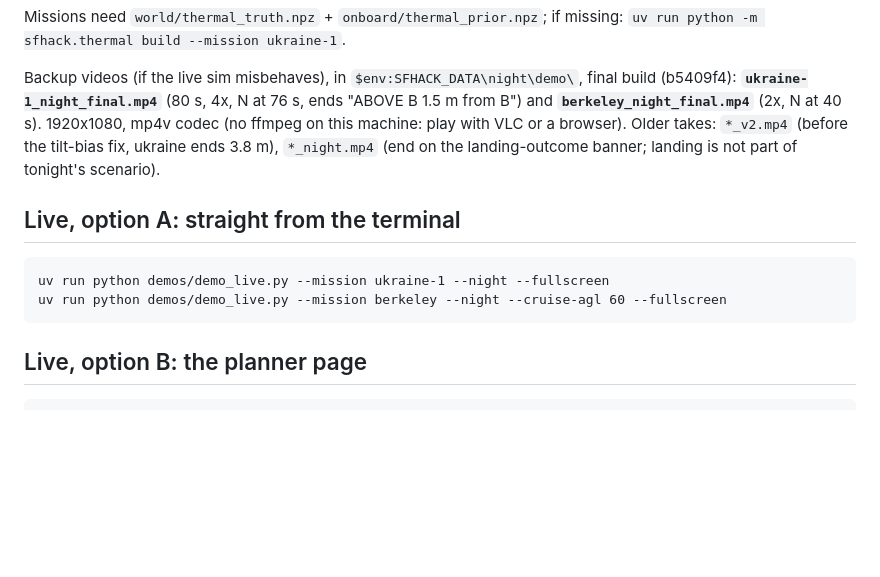
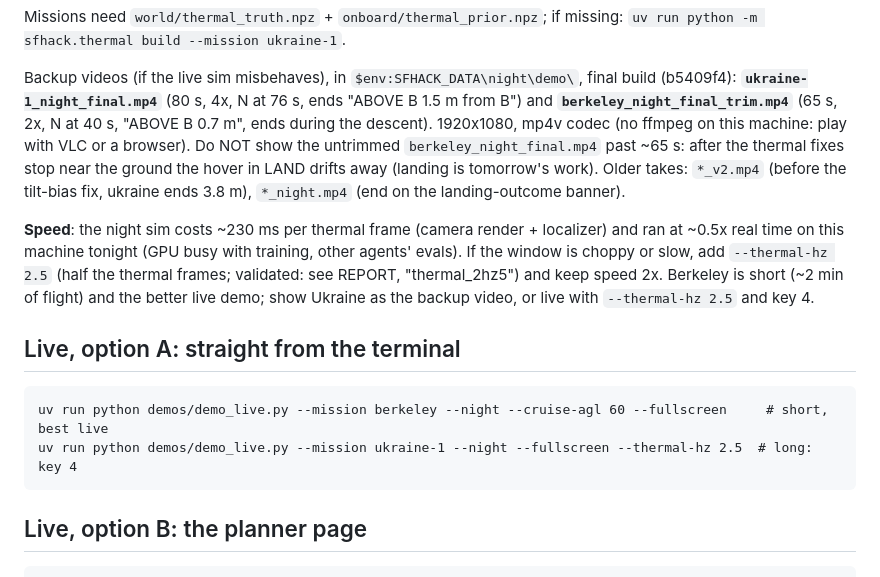
Before and after one commit to MaxBingham/gnss-spoof-guard, a Markdown page: DEMO_NIGHT.md, the part around the change. Drawn GitHub-style; blank space fills up the shorter version.

Commit message:
DEMO_NIGHT: trimmed berkeley video, speed lever, live recommendation
Co-Authored-By: Claude Opus 5.5 <noreply@anthropic.com>

````diff
--- a/DEMO_NIGHT.md
+++ b/DEMO_NIGHT.md
@@ -16,15 +16,23 @@ Missions need `world/thermal_truth.npz` + `onboard/thermal_prior.npz`; if missin
 
 Backup videos (if the live sim misbehaves), in `$env:SFHACK_DATA\night\demo\`, final build (b5409f4):
 **`ukraine-1_night_final.mp4`** (80 s, 4x, N at 76 s, ends "ABOVE B 1.5 m from B") and
-**`berkeley_night_final.mp4`** (2x, N at 40 s). 1920x1080, mp4v codec (no ffmpeg on this machine: play with VLC or
-a browser). Older takes: `*_v2.mp4` (before the tilt-bias fix, ukraine ends 3.8 m), `*_night.mp4` (end on the
-landing-outcome banner; landing is not part of tonight's scenario).
+**`berkeley_night_final_trim.mp4`** (65 s, 2x, N at 40 s, "ABOVE B 0.7 m", ends during the descent). 1920x1080,
+mp4v codec (no ffmpeg on this machine: play with VLC or a browser). Do NOT show the untrimmed
+`berkeley_night_final.mp4` past ~65 s: after the thermal fixes stop near the ground the hover in LAND drifts away
+(landing is tomorrow's work). Older takes: `*_v2.mp4` (before the tilt-bias fix, ukraine ends 3.8 m),
+`*_night.mp4` (end on the landing-outcome banner).
+
+**Speed**: the night sim costs ~230 ms per thermal frame (camera render + localizer) and ran at ~0.5x real time on
+this machine tonight (GPU busy with training, other agents' evals). If the window is choppy or slow, add
+`--thermal-hz 2.5` (half the thermal frames; validated: see REPORT, "thermal_2hz5") and keep speed 2x. Berkeley is
+short (~2 min of flight) and the better live demo; show Ukraine as the backup video, or live with `--thermal-hz 2.5`
+and key 4.
 
 ## Live, option A: straight from the terminal
 
 ```
-uv run python demos/demo_live.py --mission ukraine-1 --night --fullscreen
-uv run python demos/demo_live.py --mission berkeley --night --cruise-agl 60 --fullscreen
+uv run python demos/demo_live.py --mission berkeley --night --cruise-agl 60 --fullscreen     # short, best live
+uv run python demos/demo_live.py --mission ukraine-1 --night --fullscreen --thermal-hz 2.5  # long: key 4
 ```
 
 ## Live, option B: the planner page
````
